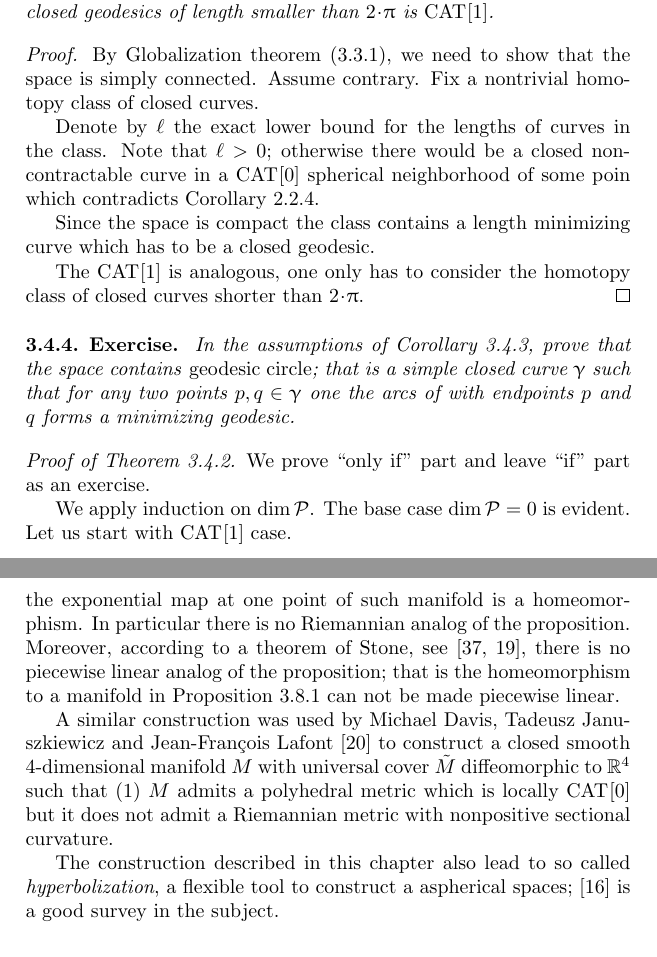
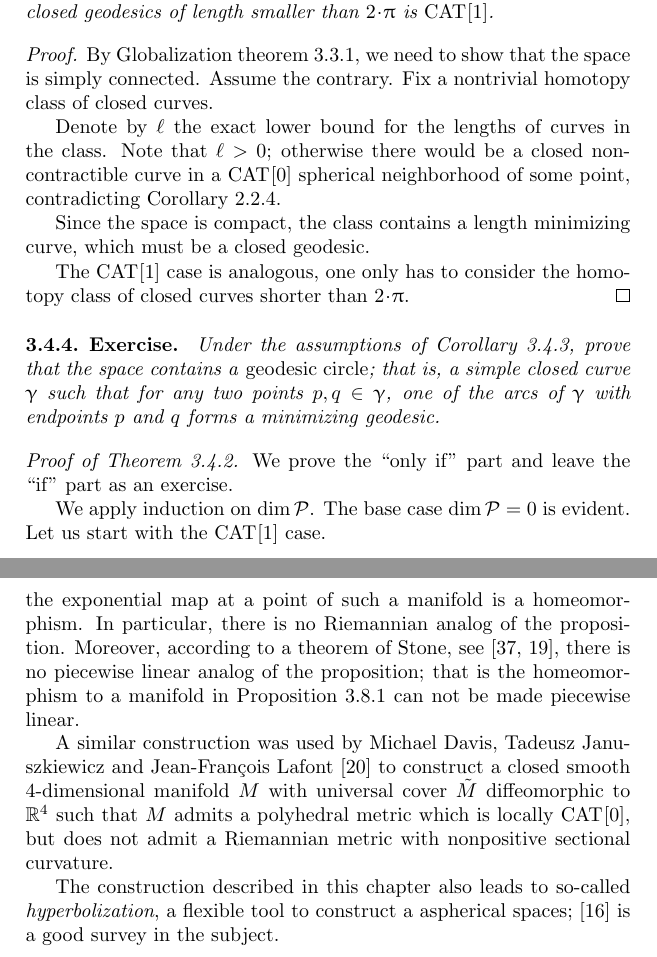
Before and after one commit to anton-petrunin/invitation, a LaTeX thesis (invitation.tex, which reads polyhedral.tex): two parts of pages 40 and 48 of 75, joined at a grey line, cut so that both start at the same text. Compiled offline with pdfLaTeX.

Commit message:
polyhedral.tex

```diff
--- a/polyhedral.tex
+++ b/polyhedral.tex
@@ -385,35 +385,35 @@ Analogously, any locally $\Cat{}{1}$ compact space which contains no closed geod
 \end{thm}
 
 \parit{Proof.}
-By Globalization theorem (\ref{thm:hadamard-cartan}), we need to show that the space is simply connected.
-Assume contrary.
+By Globalization theorem \ref{thm:hadamard-cartan}, we need to show that the space is simply connected.
+Assume the contrary.
 Fix a nontrivial homotopy class of closed curves.
 
 Denote by $\ell$ the exact lower bound for the lengths of curves in the class.
 Note that $\ell>0$;
-otherwise there would be a closed noncontractable curve in a $\Cat{}{0}$ spherical neighborhood of some poin which contradicts Corollary \ref{cor:contractible-cat}.
+otherwise there would be a closed noncontractible curve in a $\Cat{}{0}$ spherical neighborhood of some point, contradicting Corollary \ref{cor:contractible-cat}.
 
-Since the space is compact the class contains a length minimizing curve
-which has to be a closed geodesic.
+Since the space is compact, the class contains a length minimizing curve,
+which must be a closed geodesic.
 
-The $\Cat{}{1}$ is analogous, one only has to consider the homotopy class of closed curves shorter than $2\cdot\pi$.
+The $\Cat{}{1}$ case is analogous, one only has to consider the homotopy class of closed curves shorter than $2\cdot\pi$.
 \qeds
 
 \begin{thm}{Exercise}\label{ex:geod-circle}
-In the assumptions of Corollary~\ref{cor:closed-geod-cat},
-prove that the space contains \emph{geodesic circle};
-that is a simple closed curve $\gamma$ such that
-for any two points $p,q\in\gamma$ one the arcs of with endpoints $p$ and $q$ forms a minimizing geodesic.
+Under the assumptions of Corollary~\ref{cor:closed-geod-cat},
+prove that the space contains a \emph{geodesic circle};
+that is, a simple closed curve $\gamma$ such that
+for any two points $p,q\in\gamma$, one of the arcs of $\gamma$ with endpoints $p$ and $q$ forms a minimizing geodesic.
 \end{thm}
 
 
 
 \parit{Proof of Theorem~\ref{thm:PL-CAT}.}
-We prove ``only if'' part and leave ``if'' part as an exercise.
+We prove the  ``only if'' part and leave the ``if'' part as an exercise.
 
 We apply induction on $\dim\spc{P}$.
 The base case $\dim\spc{P}=0$ is evident.
-Let us start with $\Cat{}{1}$ case.
+Let us start with the $\Cat{}{1}$ case.
 
 \parit{Step.}
 Assume that the theorem is proved in the case $\dim\spc{P}<m$. Suppose  $\dim\spc{P}=m$.
@@ -929,11 +928,12 @@ In fact by Globalization theorem
-the exponential map at one point of such manifold is a homeomorphism.
-In particular there is no Riemannian analog of the proposition.
+\ref{thm:hadamard-cartan},
+the exponential map at a point of such a manifold is a homeomorphism.
+In particular, there is no Riemannian analog of the proposition.
 Moreover, according to a theorem of Stone, see \cite{stone, davis-januszkiewicz}, there is no piecewise linear analog of the proposition;
 that is the homeomorphism to a manifold in Proposition~\ref{prop:loc-CAT-mnfld}
 can not be made piecewise linear.
 
 A similar construction was used by Michael Davis, Tadeusz Januszkiewicz and Jean-Fran\c{c}ois Lafont \cite{davis-januszkiewicz-lafont}
-to construct a closed smooth 4-dimensional manifold $M$ with universal cover $\tilde M$ diffeomorphic to $\RR^4$ such that (1) $M$ admits a polyhedral metric which is locally $\Cat{}{0}$ but it does not admit a Riemannian metric with nonpositive sectional curvature.
+to construct a closed smooth 4-dimensional manifold $M$ with universal cover $\tilde M$ diffeomorphic to $\RR^4$ such that $M$ admits a polyhedral metric which is locally $\Cat{}{0}$, but does not admit a Riemannian metric with nonpositive sectional curvature.
 
-The construction described in this chapter also lead to so called \emph{hyperbolization}, a flexible tool to construct a aspherical spaces;
+The construction described in this chapter also leads to so-called \emph{hyperbolization}, a flexible tool to construct a aspherical spaces;
 \cite{charney-davis} is a good survey in the subject.
```
Also changed, not shown: polyhedral.tex (35 more changed lines).
